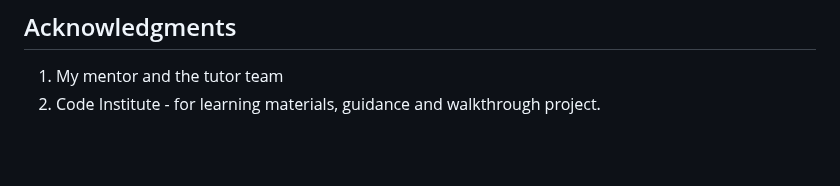
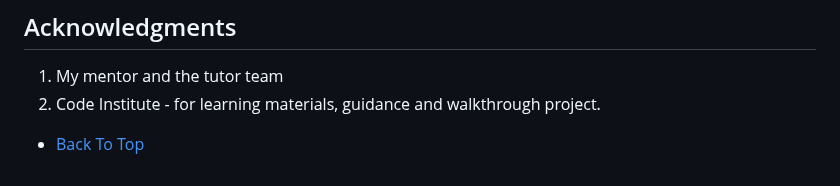
Before and after one commit to Friday79/my_collections, a Markdown page: README.md, the part around one of its changes. Drawn GitHub-style; blank space fills up the shorter version.

Commit message:
back to to top link updated

```diff
--- a/README.md
+++ b/README.md
@@ -928,3 +929,5 @@ python manage.py collectstatic
 ## Acknowledgments
 1. My mentor and the tutor team
 2. Code Institute - for learning materials, guidance and walkthrough project.
+
+- [Back To Top](#top)
```
Also changed, not shown: other parts of README.md (+18 -17 lines).
